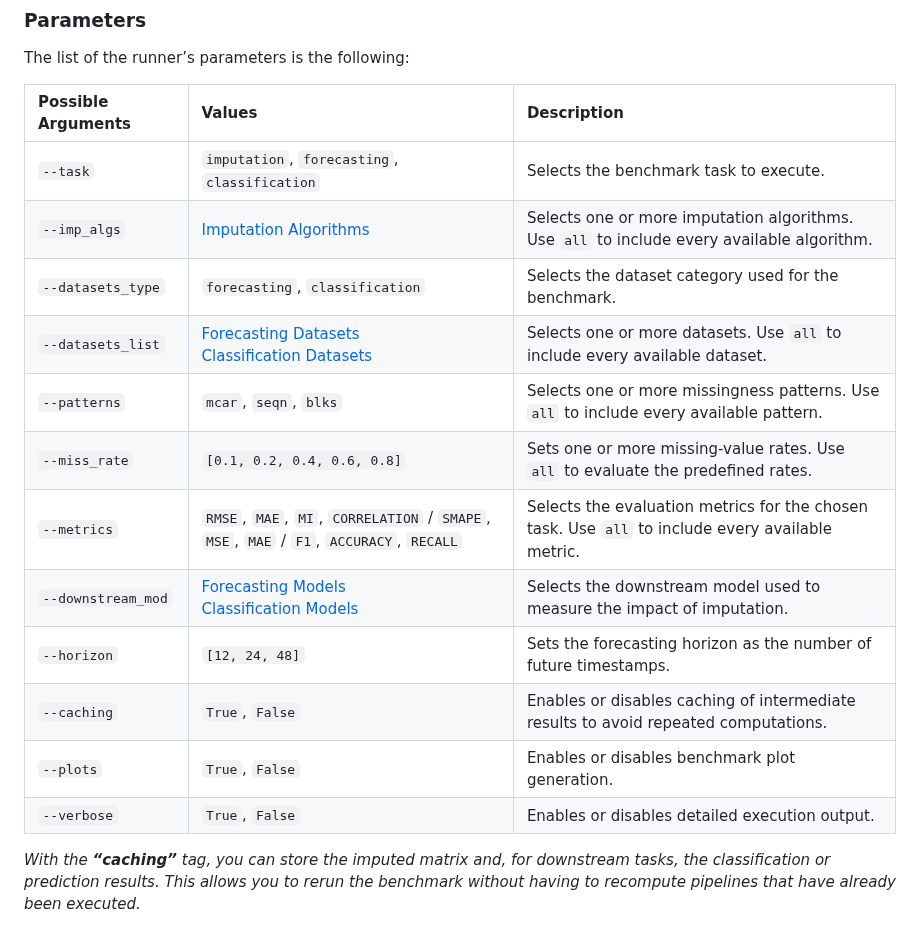
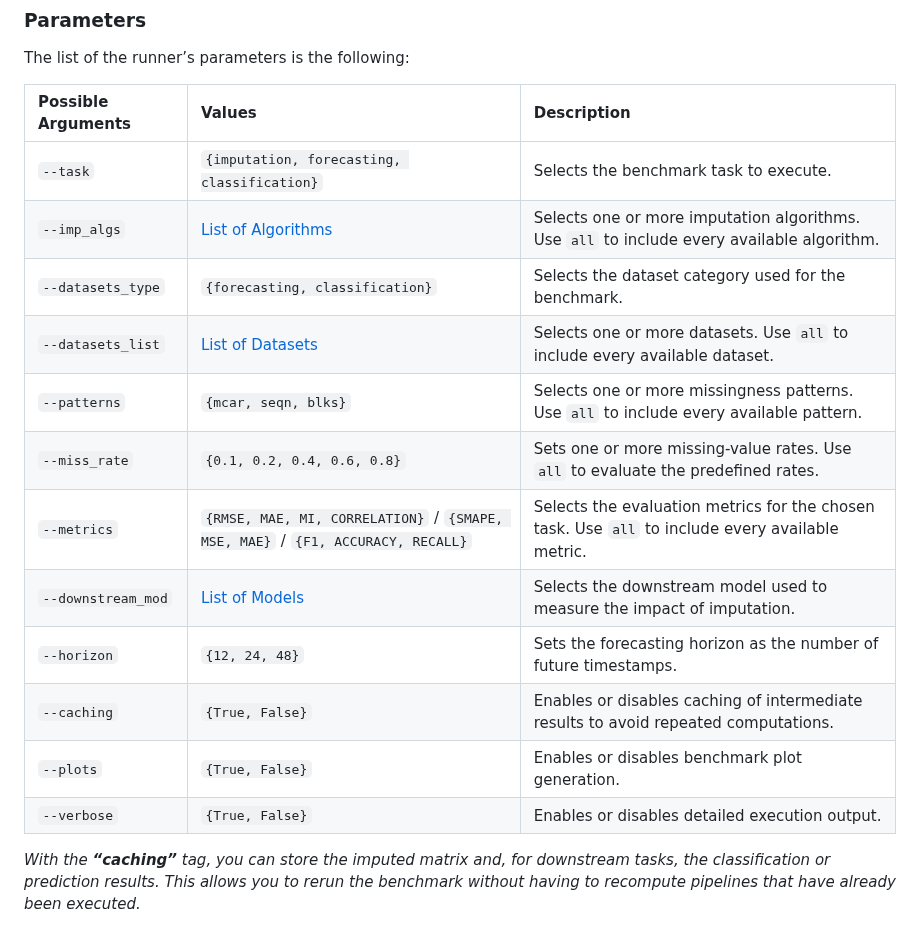
Before and after one commit to eXascaleInfolab/CleanImp, a Markdown page: README.md, the part around the change. GitHub-like rendering.

```diff
--- a/README.md
+++ b/README.md
@@ -150,20 +150,20 @@ cleanimp/
 ### Parameters
 The list of the runner’s parameters is the following:
 
-| Possible Arguments | Values                                                                                                                        | Description                                                                                |
-|:--------------------|:------------------------------------------------------------------------------------------------------------------------------|:-------------------------------------------------------------------------------------------|
-| `--task`            | `imputation`, `forecasting`, `classification`                                                                                     | Selects the benchmark task to execute.                                                     |
-| `--imp_algs`        | [Imputation Algorithms](#imputation-options)                                                                                  | Selects one or more imputation algorithms. Use `all` to include every available algorithm. |
-| `--datasets_type`   | `forecasting`, `classification`                                                                                               | Selects the dataset category used for the benchmark.                                       |
-| `--datasets_list`   | [Forecasting Datasets](#forecasting-options)<br>[Classification Datasets](#classification-options)                            | Selects one or more datasets. Use `all` to include every available dataset.                |
-| `--patterns`        | `mcar`, `seqn`, `blks`                                                                                                        | Selects one or more missingness patterns. Use `all` to include every available pattern.    |
-| `--miss_rate`       | `[0.1, 0.2, 0.4, 0.6, 0.8]`                                                                                                   | Sets one or more missing-value rates. Use `all` to evaluate the predefined rates.          |
-| `--metrics`         | `RMSE`, `MAE`, `MI`, `CORRELATION` / `SMAPE`, `MSE`, `MAE` / `F1`, `ACCURACY`, `RECALL`                                       | Selects the evaluation metrics for the chosen task. Use `all` to include every available metric. |
-| `--downstream_mod`  | [Forecasting Models](#forecasting-options)<br>[Classification Models](#classification-options)                                | Selects the downstream model used to measure the impact of imputation.                     |
-| `--horizon`         | `[12, 24, 48]`                                                                                                                | Sets the forecasting horizon as the number of future timestamps.                           |
-| `--caching`         | `True`, `False`                                                                                                               | Enables or disables caching of intermediate results to avoid repeated computations.        |
-| `--plots`           | `True`, `False`                                                                                                               | Enables or disables benchmark plot generation.                                             |
-| `--verbose`         | `True`, `False`                                                                                                               | Enables or disables detailed execution output.                                             |
+| Possible Arguments | Values                                                                          | Description                                                                                      |
+|:-------------------|:--------------------------------------------------------------------------------|:-------------------------------------------------------------------------------------------------|
+| `--task`           | `{imputation, forecasting, classification}`                                     | Selects the benchmark task to execute.                                                           |
+| `--imp_algs`       | [List of Algorithms](#list-of-techniques)                                       | Selects one or more imputation algorithms. Use `all` to include every available algorithm.       |
+| `--datasets_type`  | `{forecasting, classification}`                                                 | Selects the dataset category used for the benchmark.                                             |
+| `--datasets_list`  | [List of Datasets](#list-of-datasets)                                           | Selects one or more datasets. Use `all` to include every available dataset.                      |
+| `--patterns`       | `{mcar, seqn, blks}`                                                            | Selects one or more missingness patterns. Use `all` to include every available pattern.          |
+| `--miss_rate`      | `{0.1, 0.2, 0.4, 0.6, 0.8}`                                                     | Sets one or more missing-value rates. Use `all` to evaluate the predefined rates.                |
+| `--metrics`        | `{RMSE, MAE, MI, CORRELATION}` / `{SMAPE, MSE, MAE}` / `{F1, ACCURACY, RECALL}` | Selects the evaluation metrics for the chosen task. Use `all` to include every available metric. |
+| `--downstream_mod` | [List of Models](#list-of-techniques)                                           | Selects the downstream model used to measure the impact of imputation.                           |
+| `--horizon`        | `{12, 24, 48}`                                                                  | Sets the forecasting horizon as the number of future timestamps.                                 |
+| `--caching`        | `{True, False}`                                                                 | Enables or disables caching of intermediate results to avoid repeated computations.              |
+| `--plots`          | `{True, False}`                                                                 | Enables or disables benchmark plot generation.                                                   |
+| `--verbose`        | `{True, False}`                                                                 | Enables or disables detailed execution output.                                                   |
 
 
 <i>With the **“caching”** tag, you can store the imputed matrix and, for downstream tasks, the classification or prediction results. This allows you to rerun the benchmark without having to recompute pipelines that have already been executed.</i>
```
